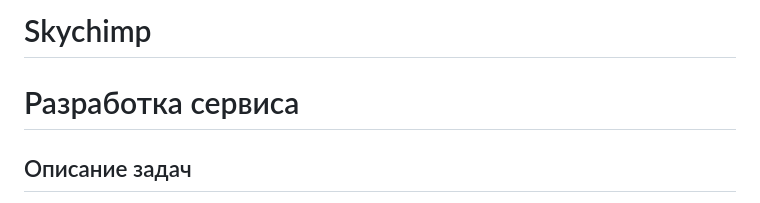
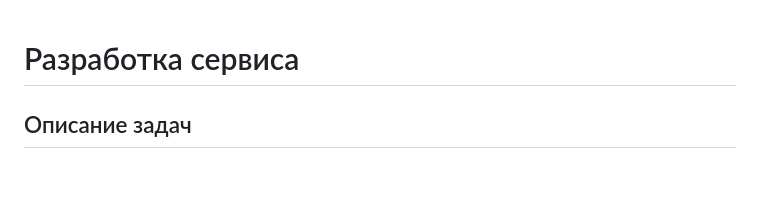
Before and after one commit to N1zbel/curse_work_6, a Markdown page: README.md, the part around the change. Drawn GitHub-style; blank space fills up the shorter version.

```diff
--- a/README.md
+++ b/README.md
@@ -1,5 +1,3 @@
-# Skychimp
-
 # Разработка сервиса
 ## Описание задач
 
```
